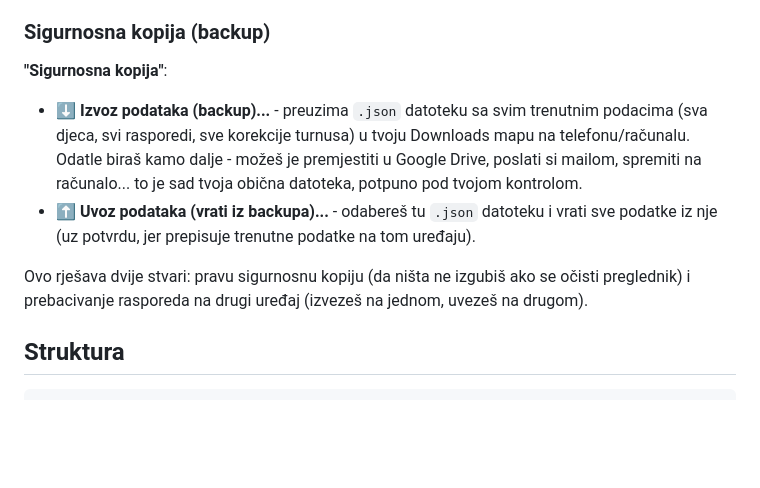
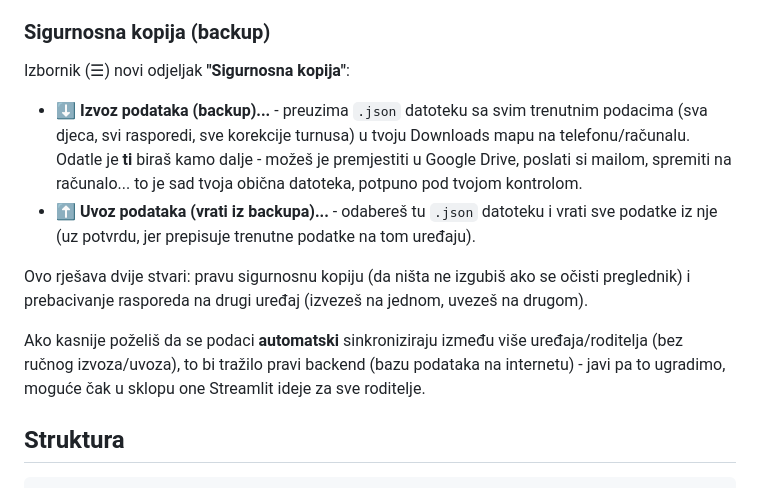
Before and after one commit to Tanks04/Raspored, a Markdown page: README.md, the part around one of its changes. Rendered like a GitHub page; blank space fills up the shorter version.

```diff
--- a/README.md
+++ b/README.md
@@ -55,11 +153,11 @@ posebno. Konkretno to znači:
 
 ### Sigurnosna kopija (backup)
 
-**"Sigurnosna kopija"**:
+Izbornik (☰) novi odjeljak **"Sigurnosna kopija"**:
 
 - **⬇ Izvoz podataka (backup)...** - preuzima `.json` datoteku sa svim
   trenutnim podacima (sva djeca, svi rasporedi, sve korekcije turnusa) u tvoju
-  Downloads mapu na telefonu/računalu. Odatle biraš kamo dalje -
+  Downloads mapu na telefonu/računalu. Odatle je **ti** biraš kamo dalje -
   možeš je premjestiti u Google Drive, poslati si mailom, spremiti na
   računalo... to je sad tvoja obična datoteka, potpuno pod tvojom kontrolom.
 - **⬆ Uvoz podataka (vrati iz backupa)...** - odabereš tu `.json` datoteku i
@@ -69,6 +167,11 @@ posebno. Konkretno to znači:
 Ovo rješava dvije stvari: pravu sigurnosnu kopiju (da ništa ne izgubiš ako se
 očisti preglednik) i prebacivanje rasporeda na drugi uređaj (izvezeš na
 jednom, uvezeš na drugom).
+
+Ako kasnije poželiš da se podaci **automatski** sinkroniziraju između više
+uređaja/roditelja (bez ručnog izvoza/uvoza), to bi tražilo pravi backend
+(bazu podataka na internetu) - javi pa to ugradimo, moguće čak u sklopu one
+Streamlit ideje za sve roditelje.
 
 ## Struktura
 
```
Also changed, not shown: other parts of README.md (+108 -21 lines).
